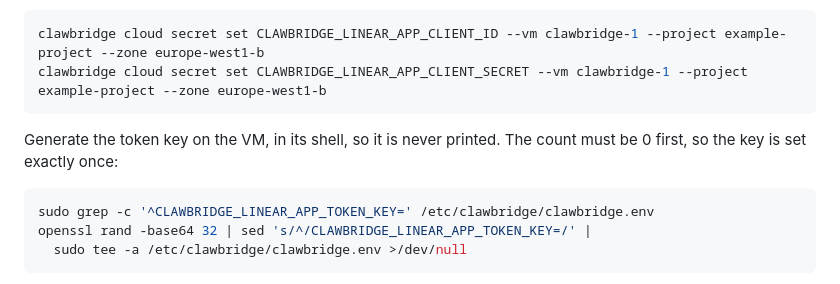
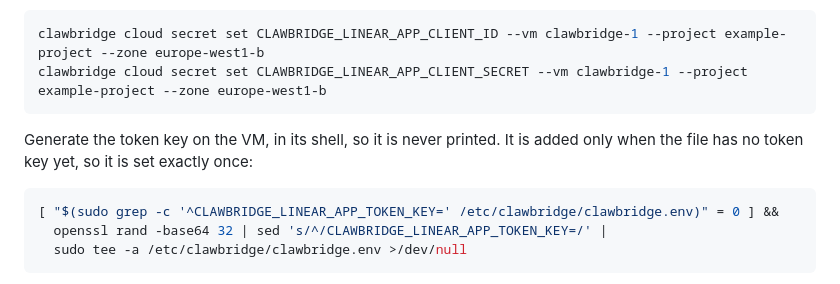
Before and after one commit to jkai-chen/ClawBridge, a Markdown page: docs/operations/first-deployment.md, the part around the change. GitHub-like rendering.

Commit message:
docs: add the token key only when none is set

````diff
--- a/docs/operations/first-deployment.md
+++ b/docs/operations/first-deployment.md
@@ -124,12 +124,12 @@ clawbridge cloud secret set CLAWBRIDGE_LINEAR_APP_CLIENT_ID --vm clawbridge-1 --
 clawbridge cloud secret set CLAWBRIDGE_LINEAR_APP_CLIENT_SECRET --vm clawbridge-1 --project example-project --zone europe-west1-b
 ```
 
-Generate the token key on the VM, in its shell, so it is never printed. The
-count must be 0 first, so the key is set exactly once:
+Generate the token key on the VM, in its shell, so it is never printed. It is
+added only when the file has no token key yet, so it is set exactly once:
 
 ```sh
-sudo grep -c '^CLAWBRIDGE_LINEAR_APP_TOKEN_KEY=' /etc/clawbridge/clawbridge.env
-openssl rand -base64 32 | sed 's/^/CLAWBRIDGE_LINEAR_APP_TOKEN_KEY=/' |
+[ "$(sudo grep -c '^CLAWBRIDGE_LINEAR_APP_TOKEN_KEY=' /etc/clawbridge/clawbridge.env)" = 0 ] &&
+  openssl rand -base64 32 | sed 's/^/CLAWBRIDGE_LINEAR_APP_TOKEN_KEY=/' |
   sudo tee -a /etc/clawbridge/clawbridge.env >/dev/null
 ```
 
````
